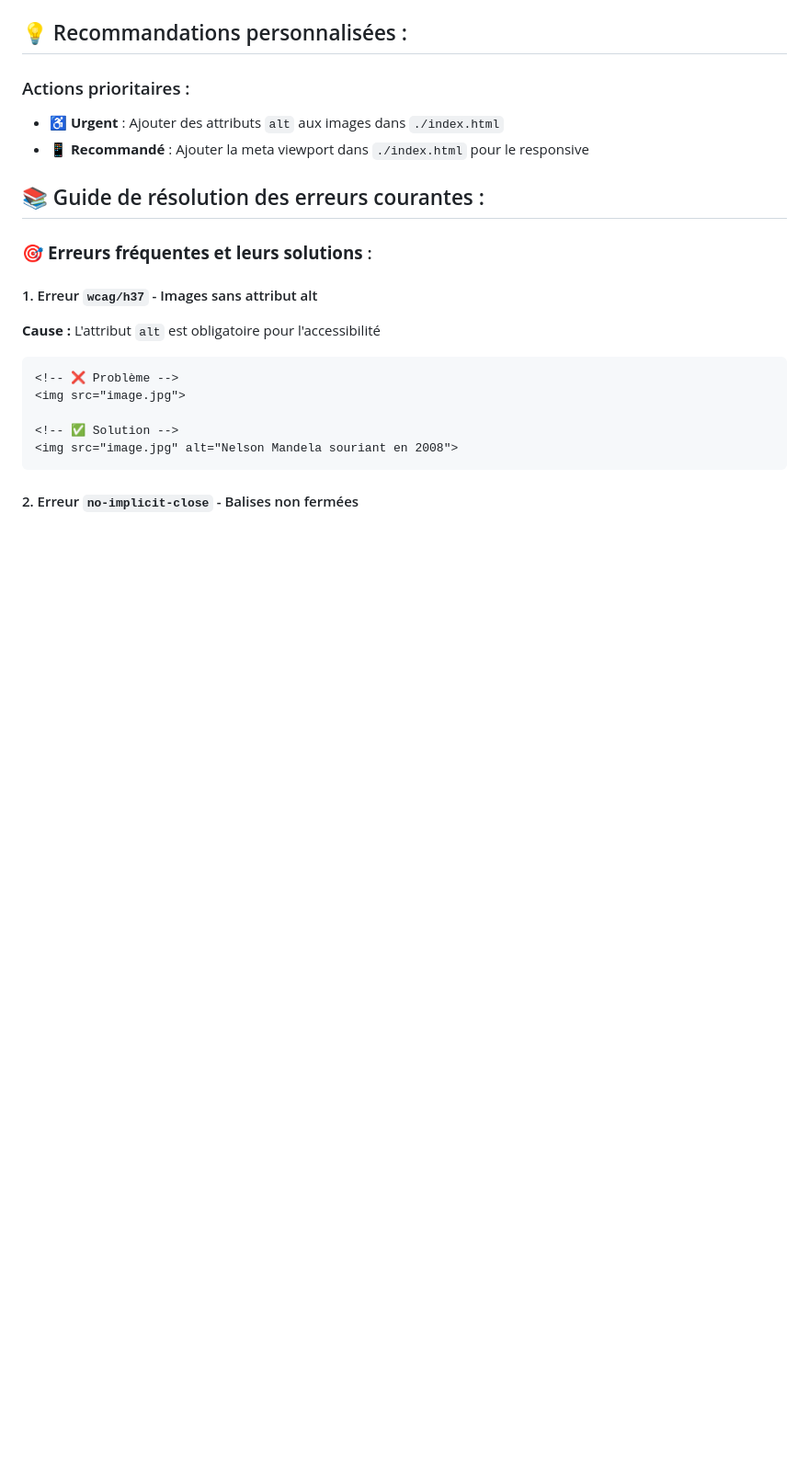
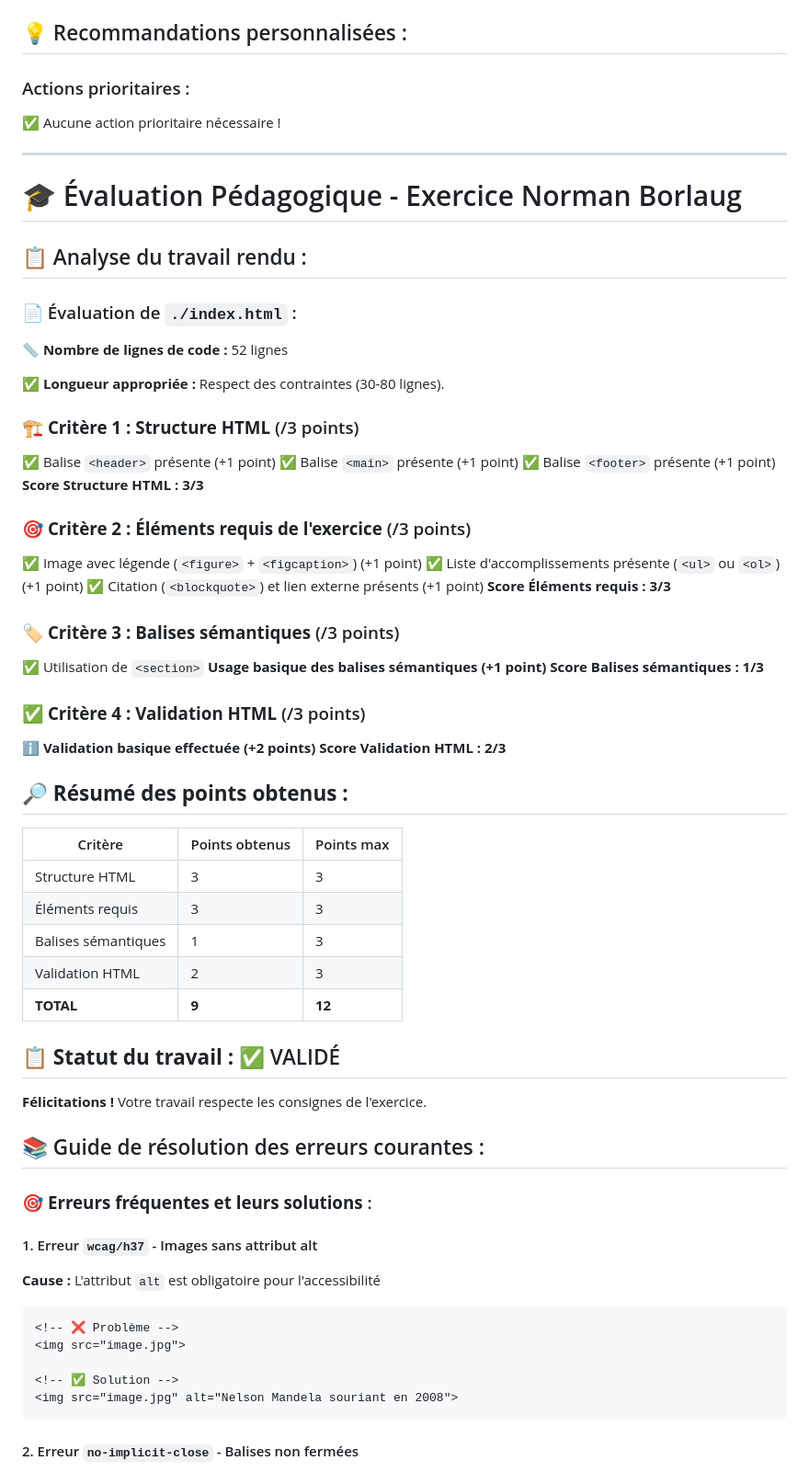
Before and after one commit to Jumvi/test-template-1, a Markdown page: feedback.md, the part around one of its changes. Shown at 92% size. Drawn GitHub-style; blank space fills up the shorter version.

Commit message:
Add automated feedback

```diff
--- a/feedback.md
+++ b/feedback.md
@@ -114,8 +70,58 @@ More information:
 ## 💡 Recommandations personnalisées :
 
 ### Actions prioritaires :
-- ♿ **Urgent** : Ajouter des attributs `alt` aux images dans `./index.html`
-- 📱 **Recommandé** : Ajouter la meta viewport dans `./index.html` pour le responsive
+✅ Aucune action prioritaire nécessaire !
+
+
+---
+
+# 🎓 Évaluation Pédagogique - Exercice Norman Borlaug
+
+## 📋 Analyse du travail rendu :
+
+### 📄 Évaluation de `./index.html` :
+
+📏 **Nombre de lignes de code :** 52 lignes
+
+✅ **Longueur appropriée :** Respect des contraintes (30-80 lignes).
+
+### 🏗️ **Critère 1 : Structure HTML** (/3 points)
+
+✅ Balise `<header>` présente (+1 point)
+✅ Balise `<main>` présente (+1 point)
+✅ Balise `<footer>` présente (+1 point)
+**Score Structure HTML : 3/3**
+
+### 🎯 **Critère 2 : Éléments requis de l'exercice** (/3 points)
+
+✅ Image avec légende (`<figure>` + `<figcaption>`) (+1 point)
+✅ Liste d'accomplissements présente (`<ul>` ou `<ol>`) (+1 point)
+✅ Citation (`<blockquote>`) et lien externe présents (+1 point)
+**Score Éléments requis : 3/3**
+
+### 🏷️ **Critère 3 : Balises sémantiques** (/3 points)
+
+✅ Utilisation de `<section>`
+**Usage basique des balises sémantiques (+1 point)**
+**Score Balises sémantiques : 1/3**
+
+### ✅ **Critère 4 : Validation HTML** (/3 points)
+
+ℹ️ **Validation basique effectuée (+2 points)**
+**Score Validation HTML : 2/3**
+
+## 🔎 **Résumé des points obtenus :**
+
+| Critère | Points obtenus | Points max |
+|---------|----------------|------------|
+| Structure HTML | 3 | 3 |
+| Éléments requis | 3 | 3 |
+| Balises sémantiques | 1 | 3 |
+| Validation HTML | 2 | 3 |
+| **TOTAL** | **9** | **12** |
+
+## 📋 **Statut du travail :** ✅ VALIDÉ
+**Félicitations !** Votre travail respecte les consignes de l'exercice.
 
 ## 📚 Guide de résolution des erreurs courantes :
 
```
Also changed, not shown: other parts of feedback.md (+7 -51 lines).
